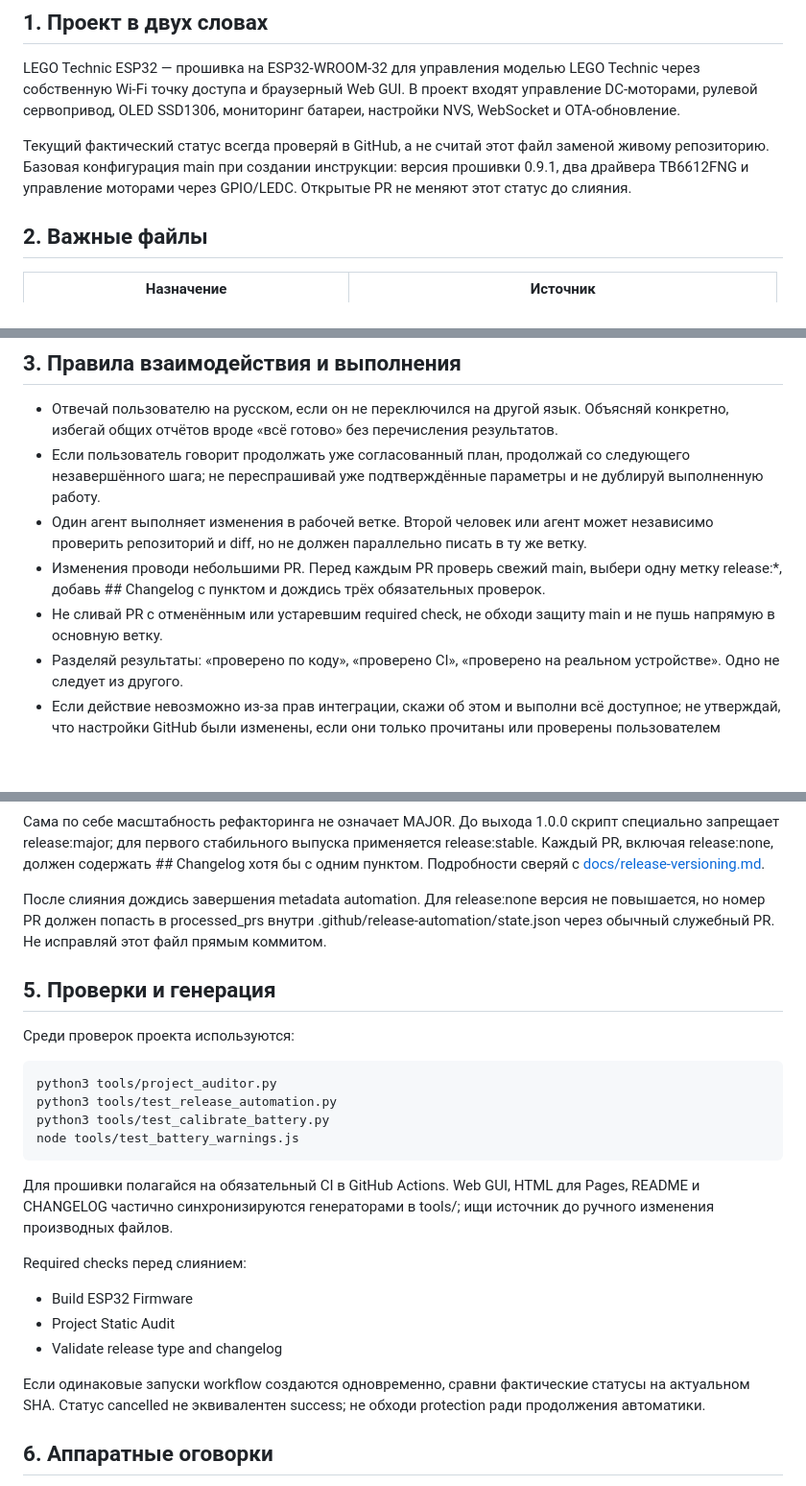
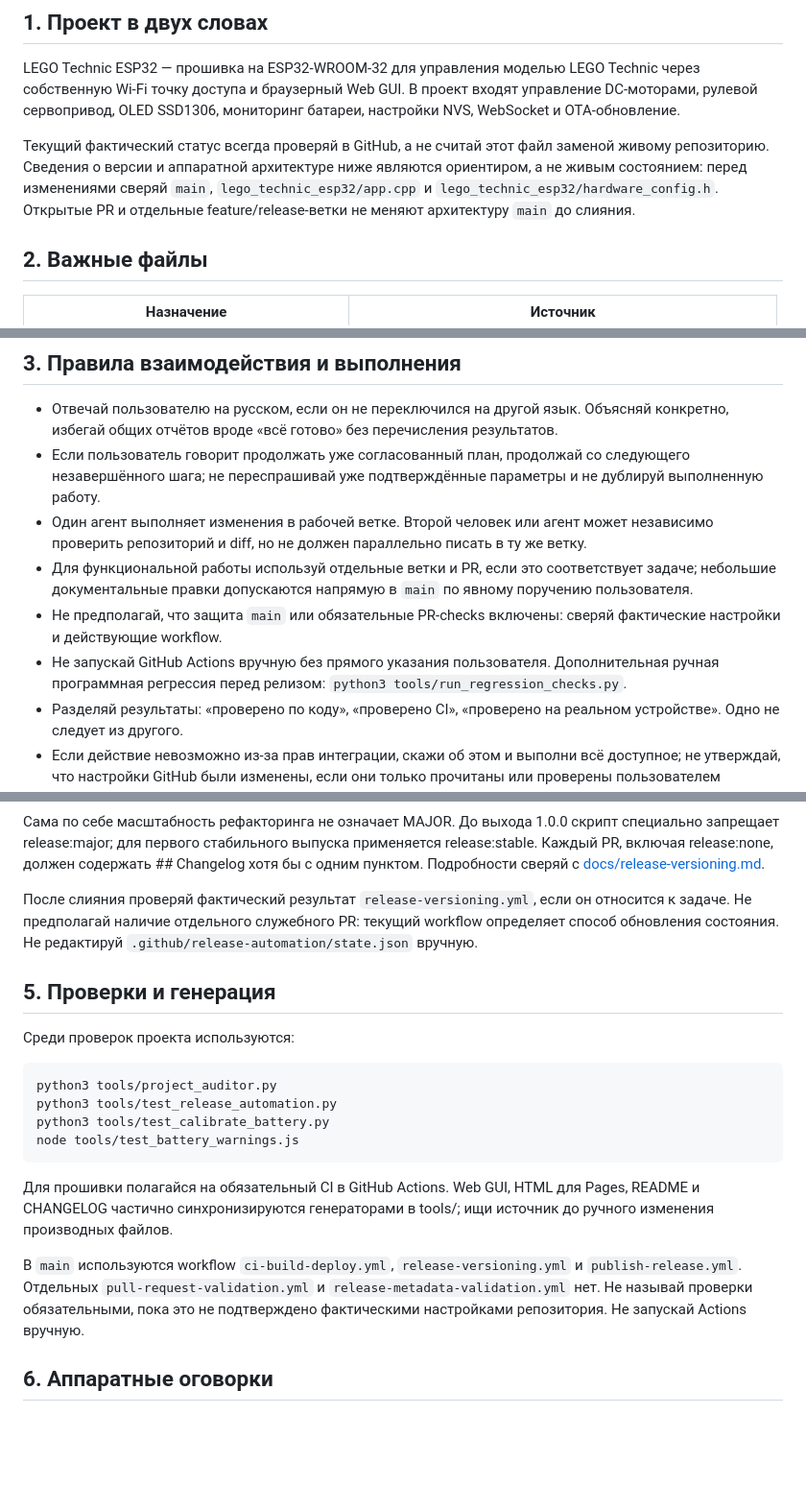
Before and after one commit to dsr987/lego-technic-esp32, a Markdown page: CHATGPT_PROJECT_GUIDE.md, 3 parts joined by grey strips. Shown at 96% size. Drawn GitHub-style; blank space fills up the shorter version.

Commit message:
docs: refresh project guide automation instructions

```diff
--- a/CHATGPT_PROJECT_GUIDE.md
+++ b/CHATGPT_PROJECT_GUIDE.md
@@ -6,7 +6,7 @@
 
 LEGO Technic ESP32 — прошивка на ESP32-WROOM-32 для управления моделью LEGO Technic через собственную Wi-Fi точку доступа и браузерный Web GUI. В проект входят управление DC-моторами, рулевой сервопривод, OLED SSD1306, мониторинг батареи, настройки NVS, WebSocket и OTA-обновление.
 
-Текущий фактический статус всегда проверяй в GitHub, а не считай этот файл заменой живому репозиторию. Базовая конфигурация main при создании инструкции: версия прошивки 0.9.1, два драйвера TB6612FNG и управление моторами через GPIO/LEDC. Открытые PR не меняют этот статус до слияния.
+Текущий фактический статус всегда проверяй в GitHub, а не считай этот файл заменой живому репозиторию. Сведения о версии и аппаратной архитектуре ниже являются ориентиром, а не живым состоянием: перед изменениями сверяй `main`, `lego_technic_esp32/app.cpp` и `lego_technic_esp32/hardware_config.h`. Открытые PR и отдельные feature/release-ветки не меняют архитектуру `main` до слияния.
 
 ## 2. Важные файлы
 
@@ -32,8 +32,9 @@ LEGO Technic ESP32 — прошивка на ESP32-WROOM-32 для управл
 - Отвечай пользователю на русском, если он не переключился на другой язык. Объясняй конкретно, избегай общих отчётов вроде «всё готово» без перечисления результатов.
 - Если пользователь говорит продолжать уже согласованный план, продолжай со следующего незавершённого шага; не переспрашивай уже подтверждённые параметры и не дублируй выполненную работу.
 - Один агент выполняет изменения в рабочей ветке. Второй человек или агент может независимо проверить репозиторий и diff, но не должен параллельно писать в ту же ветку.
-- Изменения проводи небольшими PR. Перед каждым PR проверь свежий main, выбери одну метку release:*, добавь ## Changelog с пунктом и дождись трёх обязательных проверок.
-- Не сливай PR с отменённым или устаревшим required check, не обходи защиту main и не пушь напрямую в основную ветку.
+- Для функциональной работы используй отдельные ветки и PR, если это соответствует задаче; небольшие документальные правки допускаются напрямую в `main` по явному поручению пользователя.
+- Не предполагай, что защита `main` или обязательные PR-checks включены: сверяй фактические настройки и действующие workflow.
+- Не запускай GitHub Actions вручную без прямого указания пользователя. Дополнительная ручная программная регрессия перед релизом: `python3 tools/run_regression_checks.py`.
 - Разделяй результаты: «проверено по коду», «проверено CI», «проверено на реальном устройстве». Одно не следует из другого.
 - Если действие невозможно из-за прав интеграции, скажи об этом и выполни всё доступное; не утверждай, что настройки GitHub были изменены, если они только прочитаны или проверены пользователем вручную.
 - Не обещай выполнять работу в фоне. Завершай текущий шаг реальным результатом, ссылкой на PR или конкретным ограничением.
@@ -52,7 +53,7 @@ LEGO Technic ESP32 — прошивка на ESP32-WROOM-32 для управл
 
 Сама по себе масштабность рефакторинга не означает MAJOR. До выхода 1.0.0 скрипт специально запрещает release:major; для первого стабильного выпуска применяется release:stable. Каждый PR, включая release:none, должен содержать ## Changelog хотя бы с одним пунктом. Подробности сверяй с [docs/release-versioning.md](docs/release-versioning.md).
 
-После слияния дождись завершения metadata automation. Для release:none версия не повышается, но номер PR должен попасть в processed_prs внутри .github/release-automation/state.json через обычный служебный PR. Не исправляй этот файл прямым коммитом.
+После слияния проверяй фактический результат `release-versioning.yml`, если он относится к задаче. Не предполагай наличие отдельного служебного PR: текущий workflow определяет способ обновления состояния. Не редактируй `.github/release-automation/state.json` вручную.
 
 ## 5. Проверки и генерация
 
@@ -65,12 +66,7 @@ LEGO Technic ESP32 — прошивка на ESP32-WROOM-32 для управл
 
 Для прошивки полагайся на обязательный CI в GitHub Actions. Web GUI, HTML для Pages, README и CHANGELOG частично синхронизируются генераторами в tools/; ищи источник до ручного изменения производных файлов.
 
-Required checks перед слиянием:
-- Build ESP32 Firmware
-- Project Static Audit
-- Validate release type and changelog
-
-Если одинаковые запуски workflow создаются одновременно, сравни фактические статусы на актуальном SHA. Статус cancelled не эквивалентен success; не обходи protection ради продолжения автоматики.
+В `main` используются workflow `ci-build-deploy.yml`, `release-versioning.yml` и `publish-release.yml`. Отдельных `pull-request-validation.yml` и `release-metadata-validation.yml` нет. Не называй проверки обязательными, пока это не подтверждено фактическими настройками репозитория. Не запускай Actions вручную.
 
 ## 6. Аппаратные оговорки
 
```
